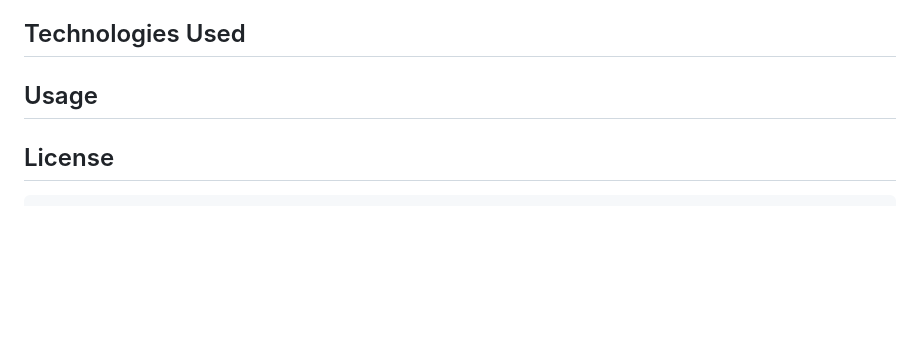
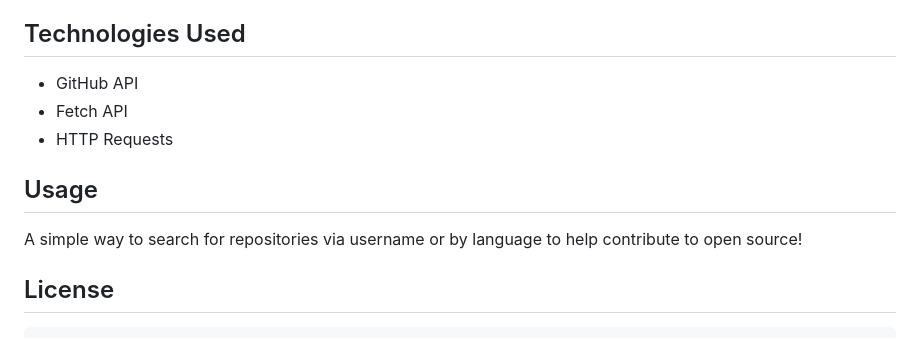
Before and after one commit to DiSantoz/source_me, a Markdown page: README.md, the part around the change. Drawn GitHub-style; blank space fills up the shorter version.

```diff
--- a/README.md
+++ b/README.md
@@ -9,8 +9,12 @@
 - [License](#license)
 
 ## Technologies Used
+- GitHub API
+- Fetch API
+- HTTP Requests
 
 ## Usage
+A simple way to search for repositories via username or by language to help contribute to open source!
 
 ## License
 
```
